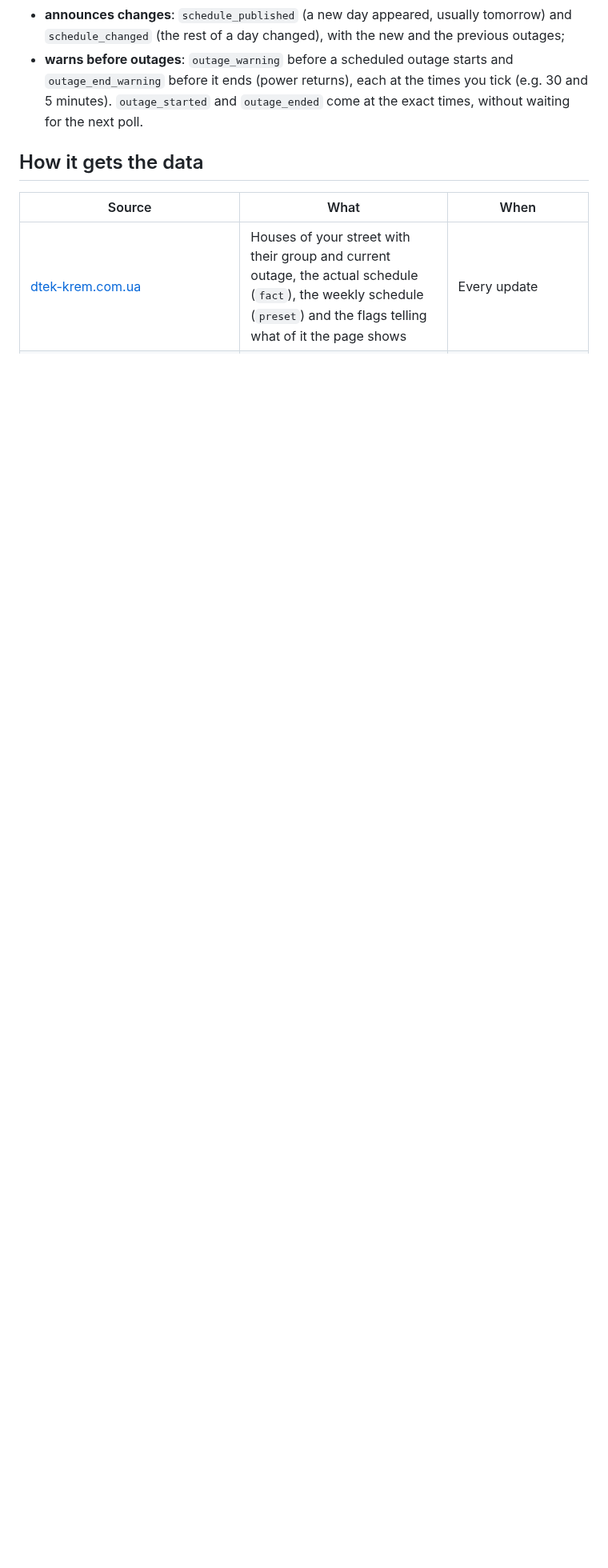
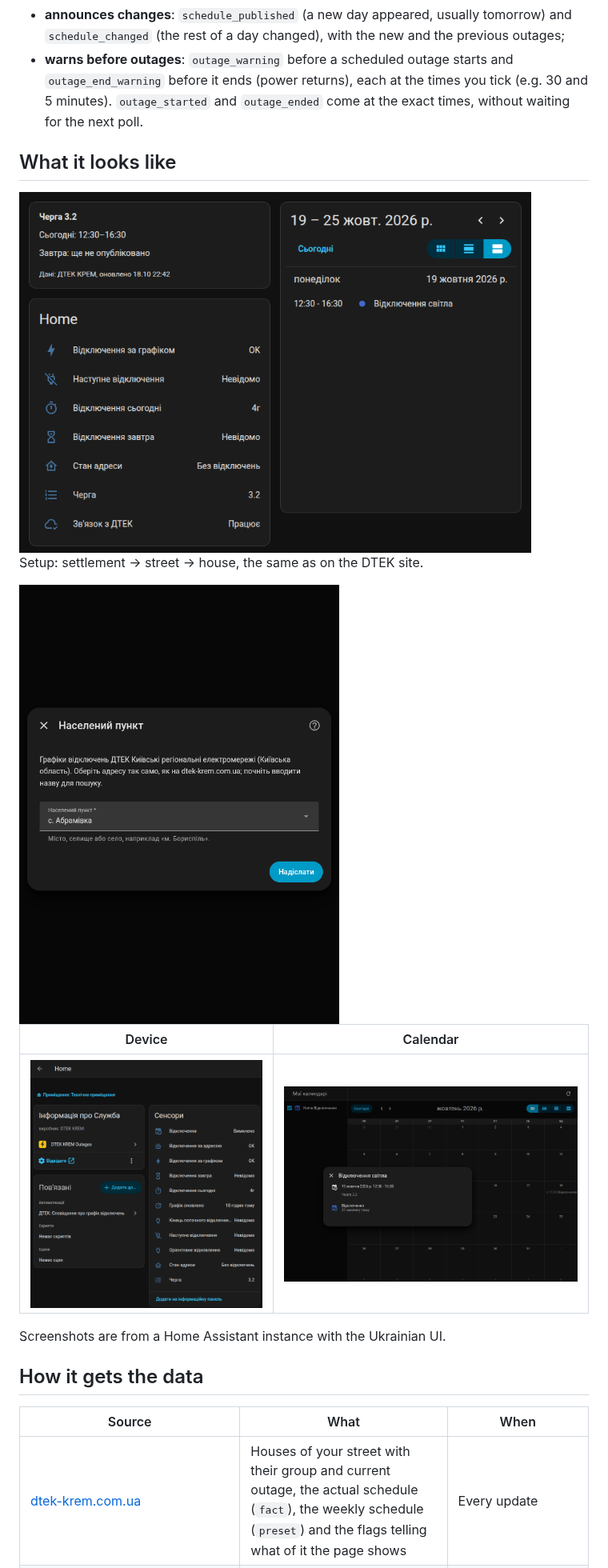
Before and after one commit to NetZhizni/ha-dtek-krem-outages, a Markdown page: doc/README_en.md, the part around one of its changes. Shown at 80% size. GitHub-like rendering; pictures changed too: doc/images/calendar.png (added), doc/images/dashboard.png (added), doc/images/device.png (added); blank space fills up the shorter version.

```diff
--- a/doc/README_en.md
+++ b/doc/README_en.md
@@ -23,6 +23,20 @@ The schedule changes often, sometimes several times a day. So the integration:
 - **shows what the DTEK website shows**: when the page hides the schedule of the day or the weekly schedule of possible outages, the entities and the calendar hide it too;
 - **announces changes**: `schedule_published` (a new day appeared, usually tomorrow) and `schedule_changed` (the rest of a day changed), with the new and the previous outages;
 - **warns before outages**: `outage_warning` before a scheduled outage starts and `outage_end_warning` before it ends (power returns), each at the times you tick (e.g. 30 and 5 minutes). `outage_started` and `outage_ended` come at the exact times, without waiting for the next poll.
+
+## What it looks like
+
+<img src="https://raw.githubusercontent.com/NetZhizni/ha-dtek-krem-outages/main/doc/images/dashboard.png" alt="Markdown, Entities and Calendar cards with the integration's data" width="640">
+
+Setup: settlement → street → house, the same as on the DTEK site.
+
+<img src="https://raw.githubusercontent.com/NetZhizni/ha-dtek-krem-outages/main/doc/images/setup.gif" alt="Adding the integration: choosing the settlement, street and house" width="400">
+
+| Device | Calendar |
+|---|---|
+| <img src="https://raw.githubusercontent.com/NetZhizni/ha-dtek-krem-outages/main/doc/images/device.png" alt="Device page with the sensors" width="380"> | <img src="https://raw.githubusercontent.com/NetZhizni/ha-dtek-krem-outages/main/doc/images/calendar.png" alt="Outage calendar with an event" width="480"> |
+
+Screenshots are from a Home Assistant instance with the Ukrainian UI.
 
 ## How it gets the data
 
```
Also changed, not shown: other parts of doc/README_en.md (+8 -0 lines), .github/pull_request_template.md (added, +11 -0 lines), CONTRIBUTING.md (added, +57 -0 lines), README.md (+20 -0 lines), doc/images/social-preview.png (added), 4 other files.
